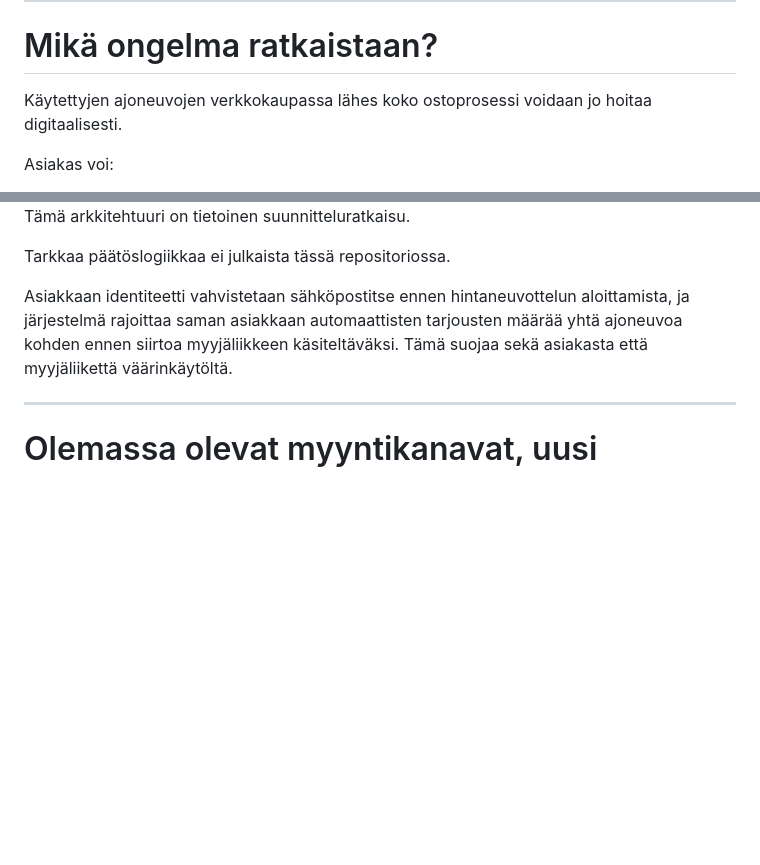
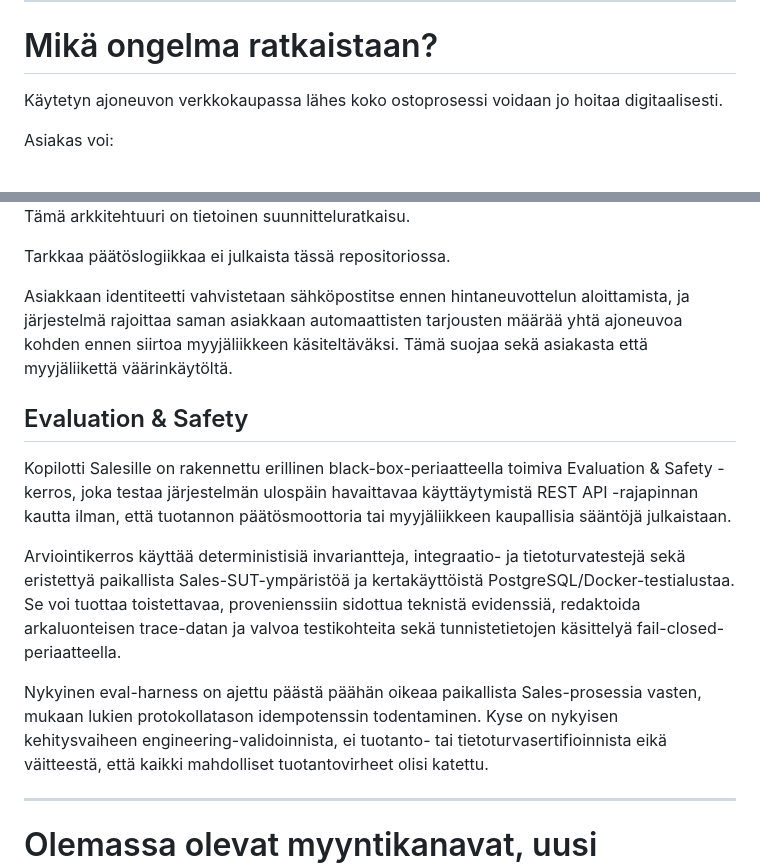
Before and after one commit to mikko-lab/kopilotti-sales-demo, a Markdown page: README.md, 2 parts joined by grey strips. GitHub-like rendering; blank space fills up the shorter version.

Commit message:
docs: add public evaluation and safety overview

```diff
--- a/README.md
+++ b/README.md
@@ -122,7 +122,7 @@ Tämä erottaa Kopilotti Salesin tavallisista AI-chatboteista ja automatisoiduis
 
 # Mikä ongelma ratkaistaan?
 
-Käytettyjen ajoneuvojen verkkokaupassa lähes koko ostoprosessi voidaan jo hoitaa digitaalisesti.
+Käytetyn ajoneuvon verkkokaupassa lähes koko ostoprosessi voidaan jo hoitaa digitaalisesti.
 
 Asiakas voi:
 
@@ -440,6 +440,14 @@ Tarkkaa päätöslogiikkaa ei julkaista tässä repositoriossa.
 
 Asiakkaan identiteetti vahvistetaan sähköpostitse ennen hintaneuvottelun aloittamista, ja järjestelmä rajoittaa saman asiakkaan automaattisten tarjousten määrää yhtä ajoneuvoa kohden ennen siirtoa myyjäliikkeen käsiteltäväksi. Tämä suojaa sekä asiakasta että myyjäliikettä väärinkäytöltä.
 
+## Evaluation & Safety
+
+Kopilotti Salesille on rakennettu erillinen black-box-periaatteella toimiva Evaluation & Safety -kerros, joka testaa järjestelmän ulospäin havaittavaa käyttäytymistä REST API -rajapinnan kautta ilman, että tuotannon päätösmoottoria tai myyjäliikkeen kaupallisia sääntöjä julkaistaan.
+
+Arviointikerros käyttää deterministisiä invariantteja, integraatio- ja tietoturvatestejä sekä eristettyä paikallista Sales-SUT-ympäristöä ja kertakäyttöistä PostgreSQL/Docker-testialustaa. Se voi tuottaa toistettavaa, provenienssiin sidottua teknistä evidenssiä, redaktoida arkaluonteisen trace-datan ja valvoa testikohteita sekä tunnistetietojen käsittelyä fail-closed-periaatteella.
+
+Nykyinen eval-harness on ajettu päästä päähän oikeaa paikallista Sales-prosessia vasten, mukaan lukien protokollatason idempotenssin todentaminen. Kyse on nykyisen kehitysvaiheen engineering-validoinnista, ei tuotanto- tai tietoturvasertifioinnista eikä väitteestä, että kaikki mahdolliset tuotantovirheet olisi katettu.
+
 ---
 
 # Olemassa olevat myyntikanavat, uusi toimintamalli
```
